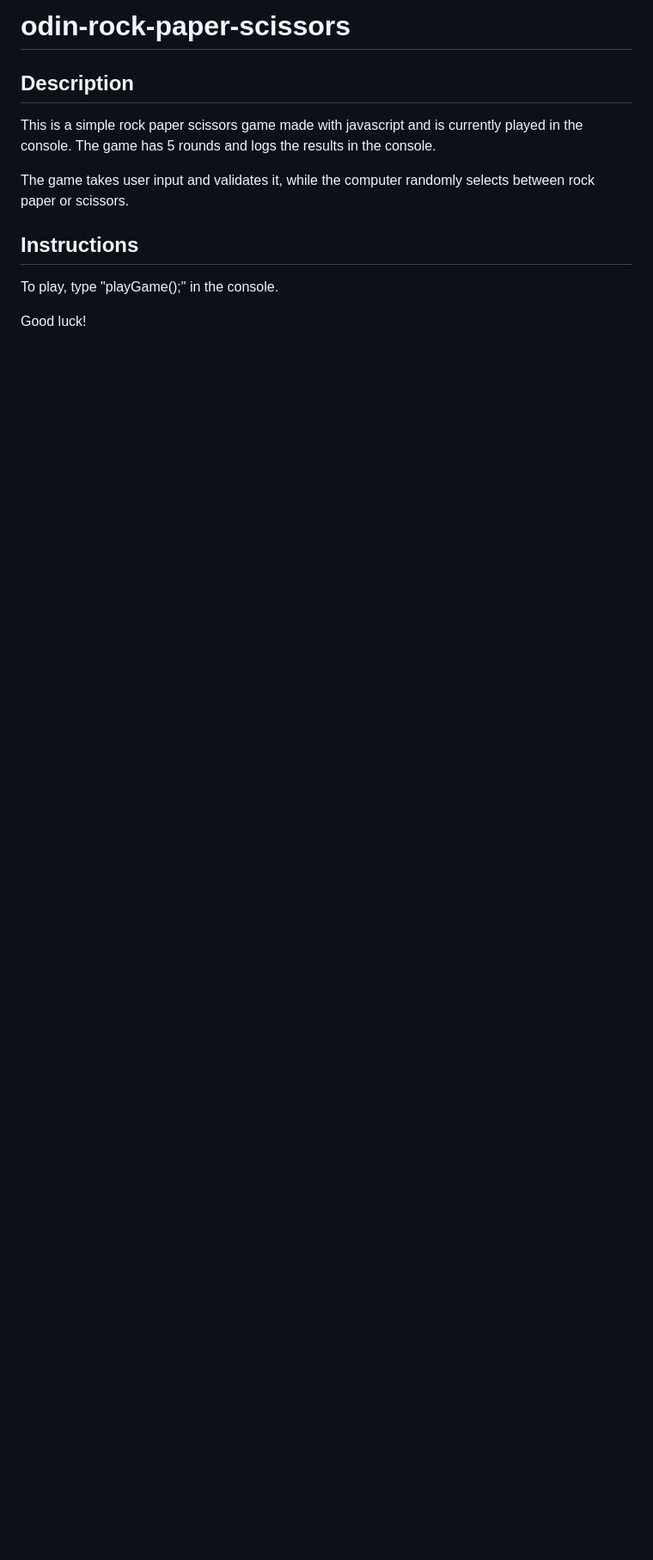
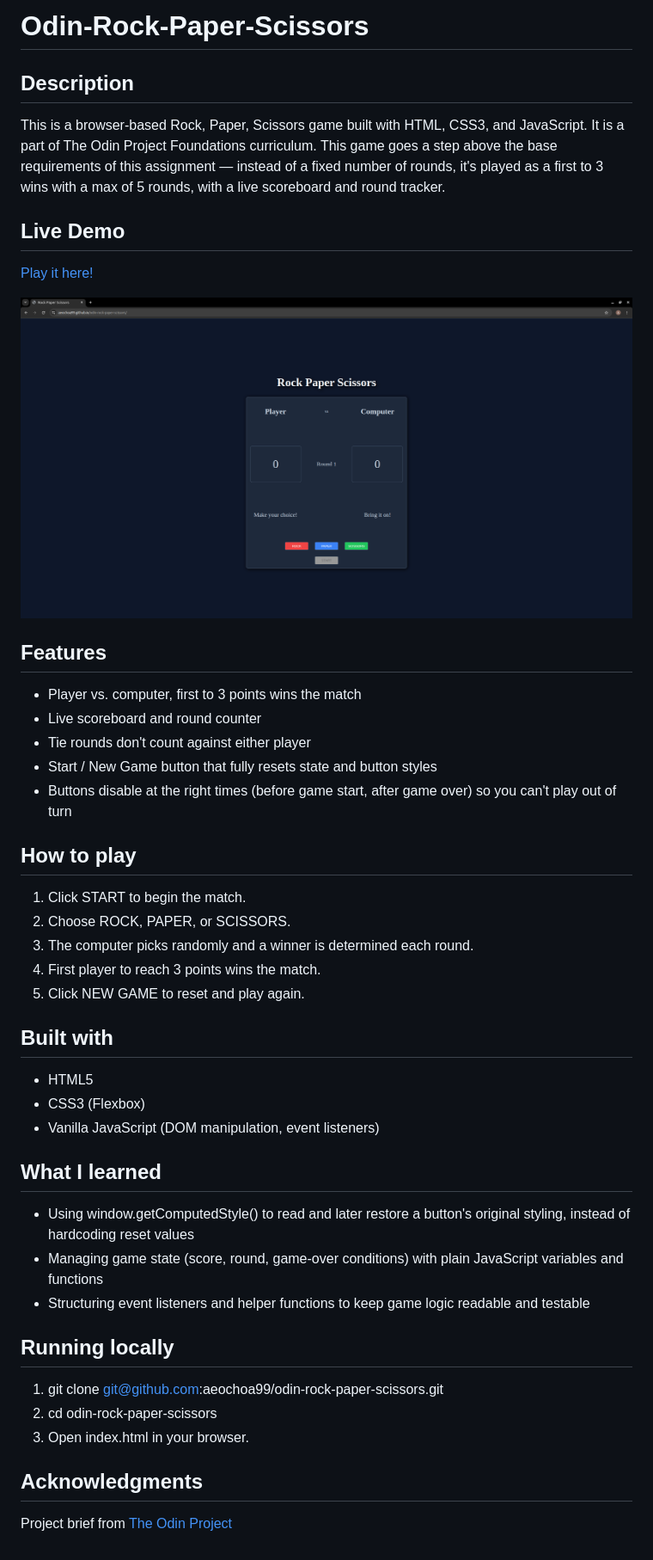
Before and after one commit to aeochoa99/odin-rock-paper-scissors, a Markdown page: README.md, the part around the change. Shown: that part at 86% size. Rendered like a GitHub page; pictures changed too: screenshots/demo.png (added); blank space fills up the shorter version.

```diff
--- a/README.md
+++ b/README.md
@@ -1,11 +1,46 @@
-# odin-rock-paper-scissors
+# Odin-Rock-Paper-Scissors
 
 ## Description
-This is a simple rock paper scissors game made with javascript and is currently played in the console. The game has 5 rounds and logs the results in the console.
+This is a browser-based Rock, Paper, Scissors game built with HTML, CSS3, and JavaScript. It is a part of The Odin Project Foundations curriculum. This game goes a step above the base requirements of this assignment — instead of a fixed number of rounds, it's played as a first to 3 wins with a max of 5 rounds, with a live scoreboard and round tracker.
 
-The game takes user input and validates it, while the computer randomly selects between rock paper or scissors.
+## Live Demo
+[Play it here!](https://aeochoa99.github.io/odin-rock-paper-scissors/)
 
-## Instructions
-To play, type "playGame();" in the console.
+![Rock Paper Scissors screenshot](screenshots/demo.png)
 
-Good luck!
+## Features
+- Player vs. computer, first to 3 points wins the match
+- Live scoreboard and round counter
+- Tie rounds don't count against either player
+- Start / New Game button that fully resets state and button styles
+- Buttons disable at the right times (before game start, after game over) so you can't play out of turn
+
+## How to play
+
+1. Click START to begin the match.
+2. Choose ROCK, PAPER, or SCISSORS.
+3. The computer picks randomly and a winner is determined each round.
+4. First player to reach 3 points wins the match.
+5. Click NEW GAME to reset and play again.
+
+## Built with
+
+- HTML5
+- CSS3 (Flexbox)
+- Vanilla JavaScript (DOM manipulation, event listeners)
+
+## What I learned
+
+- Using window.getComputedStyle() to read and later restore a button's original styling, instead of hardcoding reset values
+- Managing game state (score, round, game-over conditions) with plain JavaScript variables and functions
+- Structuring event listeners and helper functions to keep game logic readable and testable
+
+## Running locally
+
+1. git clone git@github.com:aeochoa99/odin-rock-paper-scissors.git
+2. cd odin-rock-paper-scissors
+3. Open index.html in your browser.
+
+## Acknowledgments
+
+Project brief from [The Odin Project](https://www.theodinproject.com/lessons/foundations-rock-paper-scissors)
```
